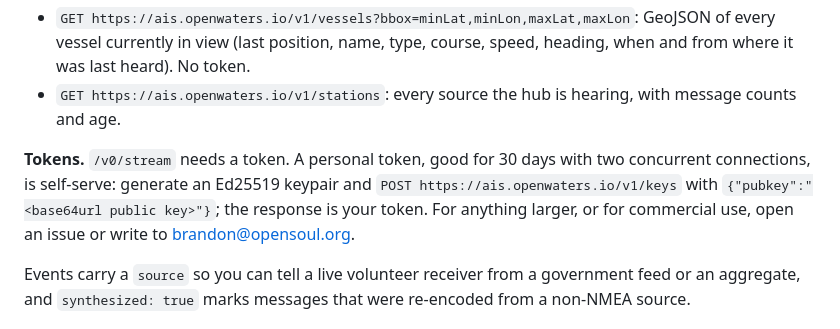
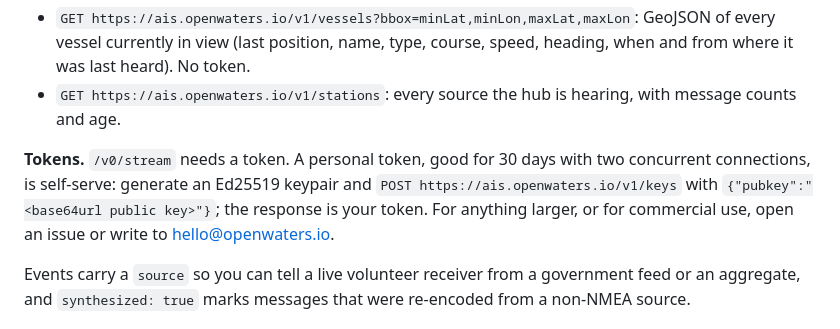
Before and after one commit to openwatersio/aiscast, a Markdown page: README.md, the part around the change. GitHub-like rendering.

Commit message:
README: contact address

```diff
--- a/README.md
+++ b/README.md
@@ -14,7 +14,7 @@ This is a beta. No SLA, coverage is uneven, and the terms under which some sourc
 - `GET https://ais.openwaters.io/v1/vessels?bbox=minLat,minLon,maxLat,maxLon`: GeoJSON of every vessel currently in view (last position, name, type, course, speed, heading, when and from where it was last heard). No token.
 - `GET https://ais.openwaters.io/v1/stations`: every source the hub is hearing, with message counts and age.
 
-**Tokens.** `/v0/stream` needs a token. A personal token, good for 30 days with two concurrent connections, is self-serve: generate an Ed25519 keypair and `POST https://ais.openwaters.io/v1/keys` with `{"pubkey":"<base64url public key>"}`; the response is your token. For anything larger, or for commercial use, open an issue or write to brandon@opensoul.org.
+**Tokens.** `/v0/stream` needs a token. A personal token, good for 30 days with two concurrent connections, is self-serve: generate an Ed25519 keypair and `POST https://ais.openwaters.io/v1/keys` with `{"pubkey":"<base64url public key>"}`; the response is your token. For anything larger, or for commercial use, open an issue or write to hello@openwaters.io.
 
 Events carry a `source` so you can tell a live volunteer receiver from a government feed or an aggregate, and `synthesized: true` marks messages that were re-encoded from a non-NMEA source.
 
```
